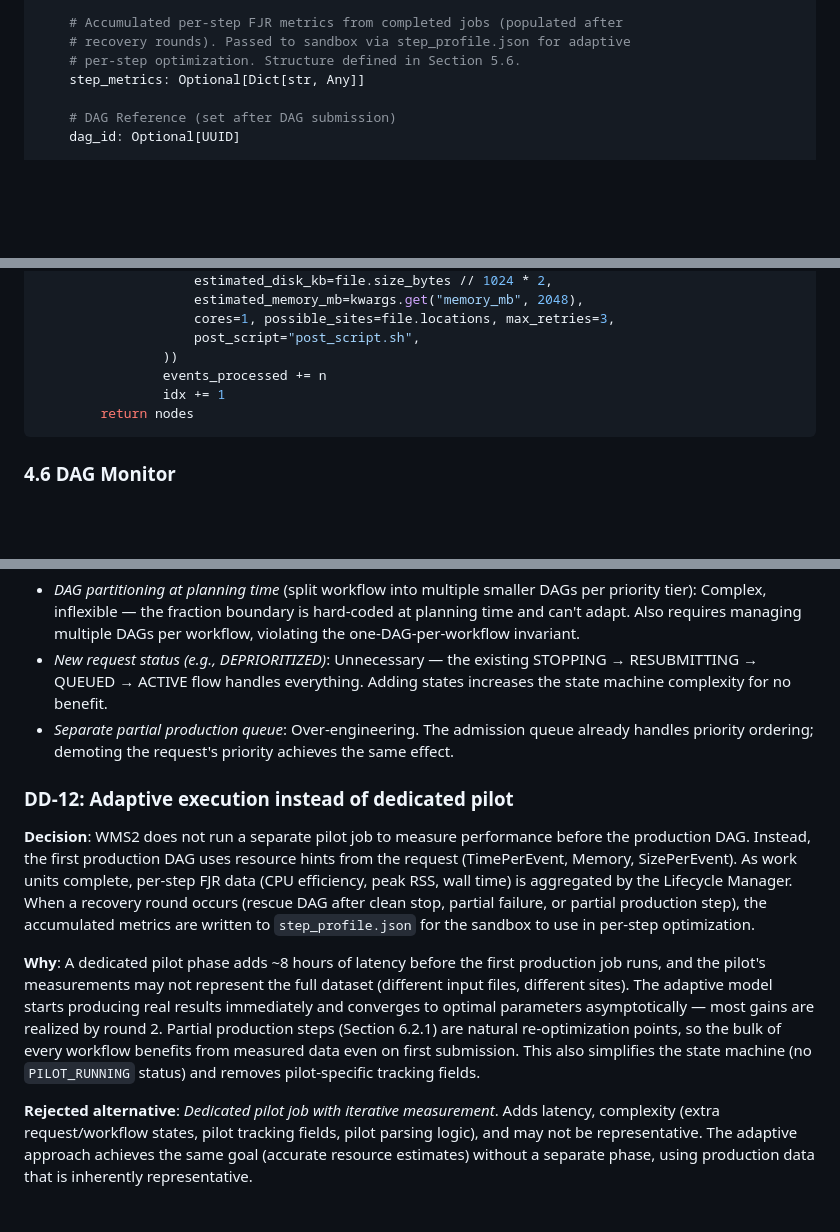
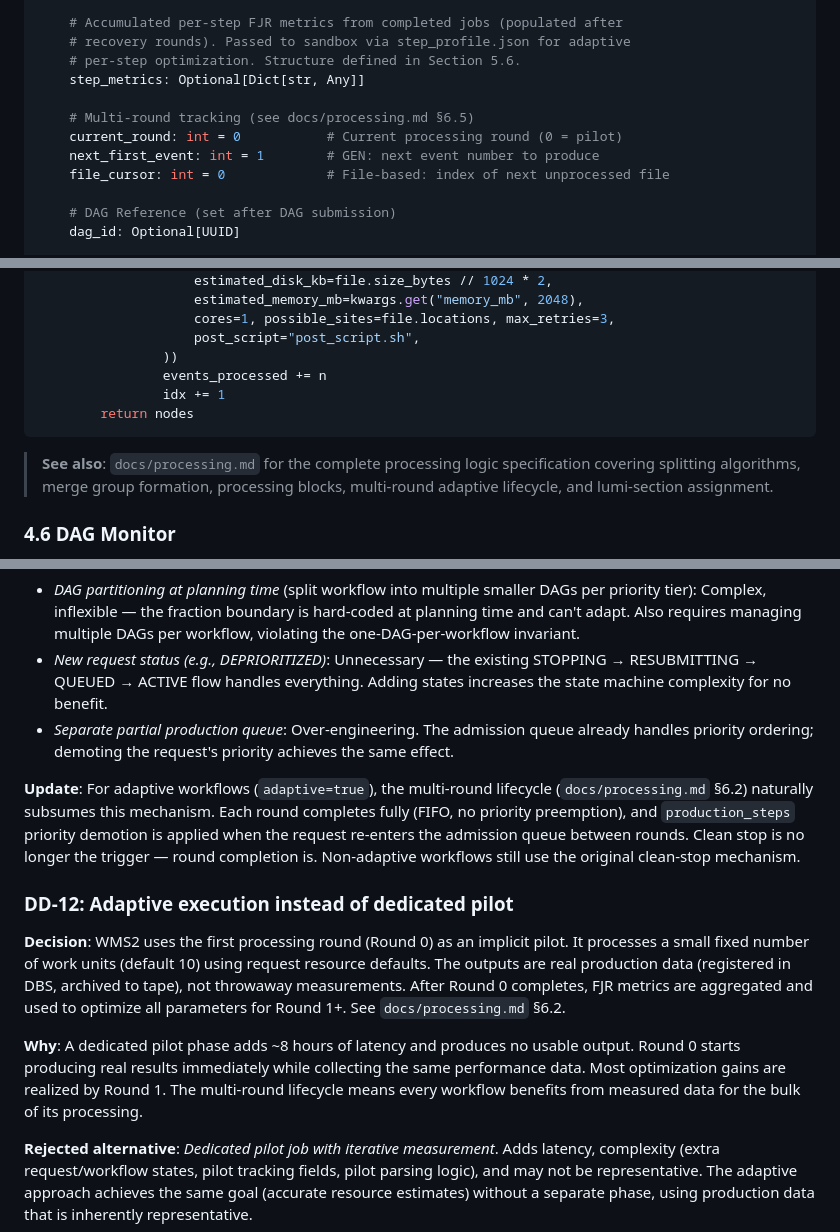
Before and after one commit to drkovalskyi/wms2, a Markdown page: docs/spec.md, 3 parts joined by grey strips. Rendered like a GitHub page; blank space fills up the shorter version.

````diff
--- a/docs/spec.md
+++ b/docs/spec.md
@@ -318,6 +322,11 @@ class Workflow(BaseModel):
     # recovery rounds). Passed to sandbox via step_profile.json for adaptive
     # per-step optimization. Structure defined in Section 5.6.
     step_metrics: Optional[Dict[str, Any]]
+
+    # Multi-round tracking (see docs/processing.md §6.5)
+    current_round: int = 0           # Current processing round (0 = pilot)
+    next_first_event: int = 1        # GEN: next event number to produce
+    file_cursor: int = 0             # File-based: index of next unprocessed file
 
     # DAG Reference (set after DAG submission)
     dag_id: Optional[UUID]
@@ -1696,6 +1720,11 @@ class EventBasedSplitter:
         return nodes
 ```
 
+> **See also**: `docs/processing.md` for the complete processing logic
+> specification covering splitting algorithms, merge group formation,
+> processing blocks, multi-round adaptive lifecycle, and lumi-section
+> assignment.
+
 ### 4.6 DAG Monitor
 
 The DAG Monitor reads DAGMan's status file to determine per-node and aggregate progress. For merge group detection, it tracks which SUBDAG nodes have completed since the last poll by comparing against a persistent set of already-reported completions stored in the database.
@@ -3104,11 +3136,27 @@ The design reuses the clean stop flow entirely — no new request states, no new
 - *New request status (e.g., DEPRIORITIZED)*: Unnecessary — the existing STOPPING → RESUBMITTING → QUEUED → ACTIVE flow handles everything. Adding states increases the state machine complexity for no benefit.
 - *Separate partial production queue*: Over-engineering. The admission queue already handles priority ordering; demoting the request's priority achieves the same effect.
 
+**Update**: For adaptive workflows (`adaptive=true`), the multi-round lifecycle
+(`docs/processing.md` §6.2) naturally subsumes this mechanism. Each round
+completes fully (FIFO, no priority preemption), and `production_steps` priority
+demotion is applied when the request re-enters the admission queue between
+rounds. Clean stop is no longer the trigger — round completion is.
+Non-adaptive workflows still use the original clean-stop mechanism.
+
 ### DD-12: Adaptive execution instead of dedicated pilot
 
-**Decision**: WMS2 does not run a separate pilot job to measure performance before the production DAG. Instead, the first production DAG uses resource hints from the request (TimePerEvent, Memory, SizePerEvent). As work units complete, per-step FJR data (CPU efficiency, peak RSS, wall time) is aggregated by the Lifecycle Manager. When a recovery round occurs (rescue DAG after clean stop, partial failure, or partial production step), the accumulated metrics are written to `step_profile.json` for the sandbox to use in per-step optimization.
-
-**Why**: A dedicated pilot phase adds ~8 hours of latency before the first production job runs, and the pilot's measurements may not represent the full dataset (different input files, different sites). The adaptive model starts producing real results immediately and converges to optimal parameters asymptotically — most gains are realized by round 2. Partial production steps (Section 6.2.1) are natural re-optimization points, so the bulk of every workflow benefits from measured data even on first submission. This also simplifies the state machine (no `PILOT_RUNNING` status) and removes pilot-specific tracking fields.
+**Decision**: WMS2 uses the first processing round (Round 0) as an implicit
+pilot. It processes a small fixed number of work units (default 10) using
+request resource defaults. The outputs are real production data (registered
+in DBS, archived to tape), not throwaway measurements. After Round 0
+completes, FJR metrics are aggregated and used to optimize all parameters
+for Round 1+. See `docs/processing.md` §6.2.
+
+**Why**: A dedicated pilot phase adds ~8 hours of latency and produces no
+usable output. Round 0 starts producing real results immediately while
+collecting the same performance data. Most optimization gains are realized
+by Round 1. The multi-round lifecycle means every workflow benefits from
+measured data for the bulk of its processing.
 
 **Rejected alternative**: *Dedicated pilot job with iterative measurement*. Adds latency, complexity (extra request/workflow states, pilot tracking fields, pilot parsing logic), and may not be representative. The adaptive approach achieves the same goal (accurate resource estimates) without a separate phase, using production data that is inherently representative.
 
````
Also changed, not shown: other parts of docs/spec.md (+111 -89 lines).
